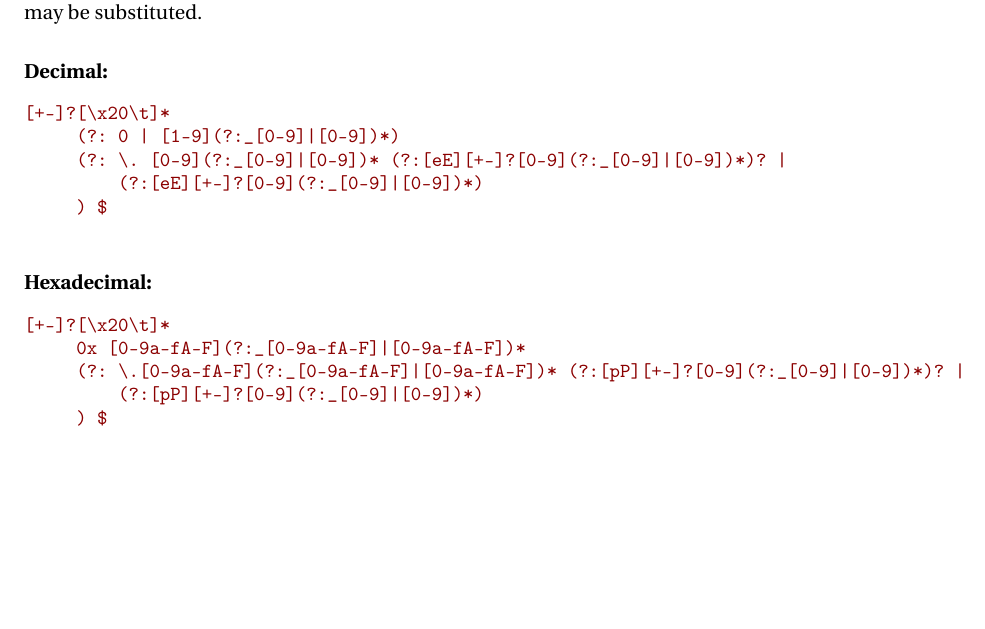
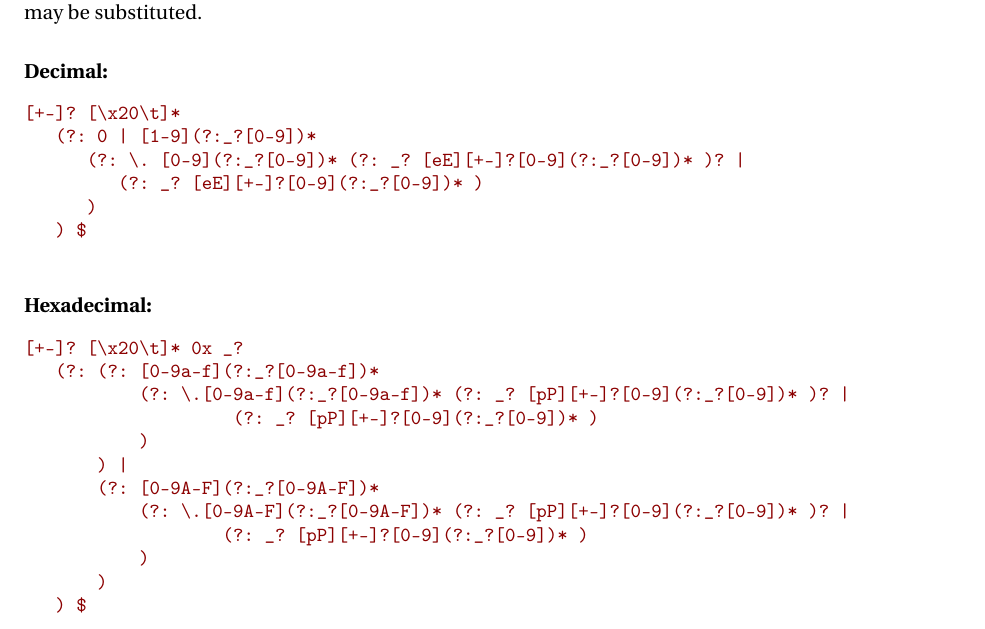
Before and after one commit to gpoore/bespon_py, a LaTeX paper (doc/bespon_spec.tex): part of page 11 of 33, cut so that both start at the same text, the shorter picture padded with empty space. Compiled offline with pdfLaTeX.

Commit message:
working on float regex

```diff
--- a/doc/bespon_spec.tex
+++ b/doc/bespon_spec.tex
@@ -385,20 +385,28 @@ Floats are defined by the following regular expressions (whitespace insensitive)
 
 \paragraph{Decimal:}
 \begin{Verbatim}[fontsize=\small]
-[+-]?[\x20\t]*
-     (?: 0 | [1-9](?:_[0-9]|[0-9])*)
-     (?: \. [0-9](?:_[0-9]|[0-9])* (?:[eE][+-]?[0-9](?:_[0-9]|[0-9])*)? |
-         (?:[eE][+-]?[0-9](?:_[0-9]|[0-9])*)
-     ) $
+[+-]? [\x20\t]*
+   (?: 0 | [1-9](?:_?[0-9])*
+      (?: \. [0-9](?:_?[0-9])* (?: _? [eE][+-]?[0-9](?:_?[0-9])* )? |
+         (?: _? [eE][+-]?[0-9](?:_?[0-9])* )
+      )
+   ) $
 \end{Verbatim}
 
 \paragraph{Hexadecimal:}
 \begin{Verbatim}[fontsize=\small]
-[+-]?[\x20\t]*
-     0x [0-9a-fA-F](?:_[0-9a-fA-F]|[0-9a-fA-F])*
-     (?: \.[0-9a-fA-F](?:_[0-9a-fA-F]|[0-9a-fA-F])* (?:[pP][+-]?[0-9](?:_[0-9]|[0-9])*)? |
-         (?:[pP][+-]?[0-9](?:_[0-9]|[0-9])*)
-     ) $
+[+-]? [\x20\t]* 0x _?
+   (?: (?: [0-9a-f](?:_?[0-9a-f])*
+           (?: \.[0-9a-f](?:_?[0-9a-f])* (?: _? [pP][+-]?[0-9](?:_?[0-9])* )? |
+                    (?: _? [pP][+-]?[0-9](?:_?[0-9])* )
+           )
+       ) |
+       (?: [0-9A-F](?:_?[0-9A-F])*
+           (?: \.[0-9A-F](?:_?[0-9A-F])* (?: _? [pP][+-]?[0-9](?:_?[0-9])* )? |
+                   (?: _? [pP][+-]?[0-9](?:_?[0-9])* )
+           )
+       )
+   ) $
 \end{Verbatim}
 Leading zeros before the decimal point in decimal form and capital |X| in hexadecimal form are not allowed and must result in errors.  Both capital and lowercase |e| and |p| must be allowed in input, but lowercase should always be used in output.  A decimal point that is not immediately adjacent to a digit on both sides is prohibited.
 
```
